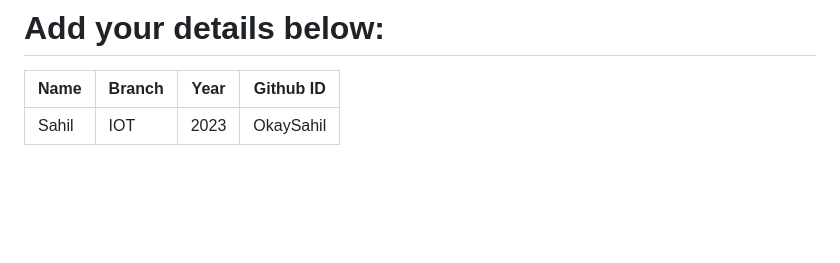
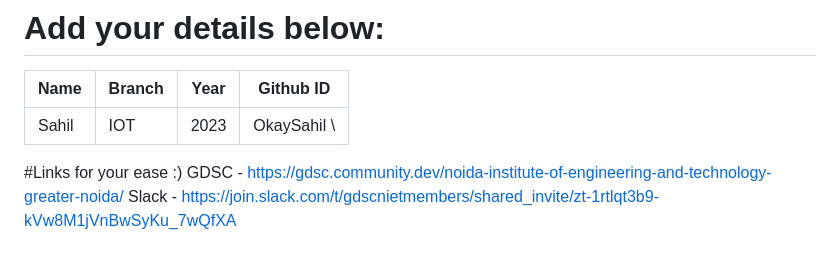
Before and after one commit to narayan954/Acadmica, a Markdown page: README.md, the part around the change. Drawn GitHub-style; blank space fills up the shorter version.

Commit message:
Added new links related to GDSC

```diff
--- a/README.md
+++ b/README.md
@@ -129,6 +129,11 @@ git push -u origin <your_branch_name>
 # Add your details below:
 | Name | Branch | Year | Github ID |
 |------|-------|---------|-------------------|
-| Sahil | IOT | 2023 | OkaySahil  <!-- placeholder -->
+| Sahil | IOT | 2023 | OkaySahil  <!-- placeholder --> \
+
+#Links for your ease :)
+GDSC - https://gdsc.community.dev/noida-institute-of-engineering-and-technology-greater-noida/
+Slack - https://join.slack.com/t/gdscnietmembers/shared_invite/zt-1rtlqt3b9-kVw8M1jVnBwSyKu_7wQfXA
+
 
 <!-- add your details in the format above and remove the placeholder-->
```
